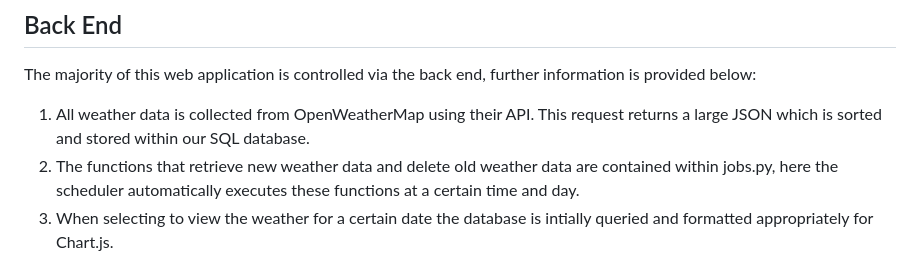
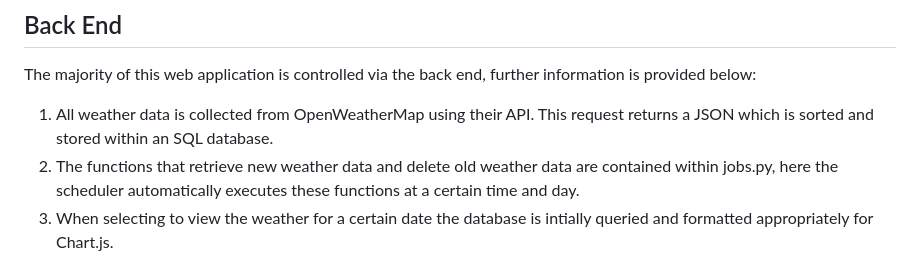
Before and after one commit to PetercSnk/web-app-garden, a Markdown page: README.md, the part around the change. Rendered like a GitHub page.

```diff
--- a/README.md
+++ b/README.md
@@ -80,7 +80,7 @@ The front end of the web application is very simple and may be updated at a late
 
 ## Back End
 The majority of this web application is controlled via the back end, further information is provided below:
-1. All weather data is collected from OpenWeatherMap using their API. This request returns a large JSON which is sorted and stored within our SQL database.
+1. All weather data is collected from OpenWeatherMap using their API. This request returns a JSON which is sorted and stored within an SQL database.
 2. The functions that retrieve new weather data and delete old weather data are contained within jobs.py, here the scheduler automatically executes these functions at a certain time and day.
 4. When selecting to view the weather for a certain date the database is intially queried and formatted appropriately for Chart.js.
 5. Watering makes use of flask executor and threading where components are toggled in the background and running processes are cancelled with events.
```
